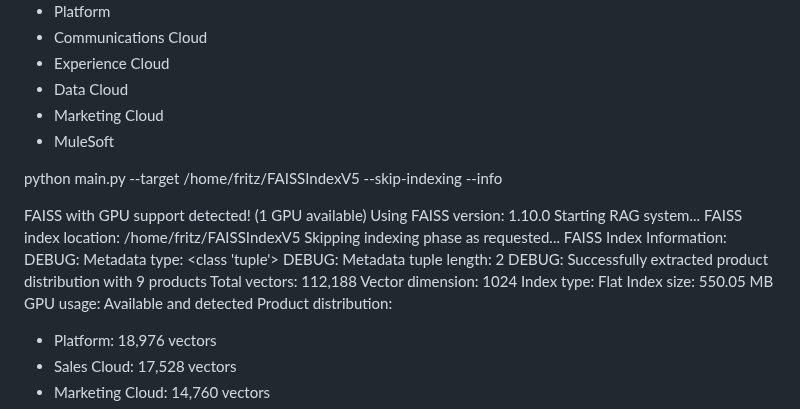
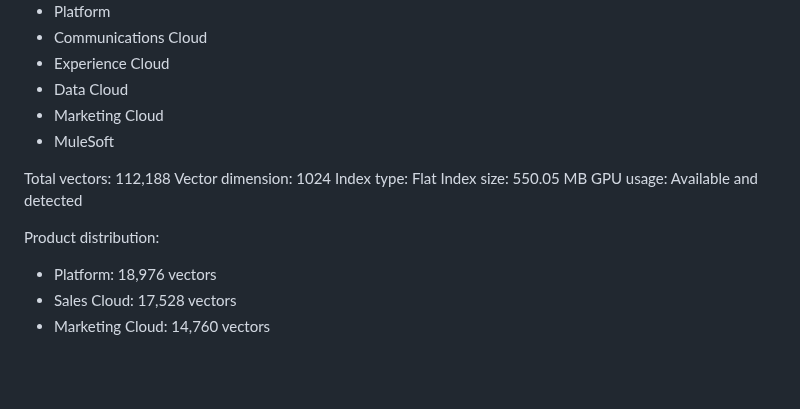
Before and after one commit to jkoenig72/llmrag, a Markdown page: README.md, the part around the change. Drawn GitHub-style; blank space fills up the shorter version.

```diff
--- a/README.md
+++ b/README.md
@@ -36,22 +36,12 @@ The current faiss index vector db is build with infos from help.salesforce and t
 - Marketing Cloud
 - MuleSoft
 
-python main.py --target /home/fritz/FAISSIndexV5 --skip-indexing --info
-
-FAISS with GPU support detected! (1 GPU available)
-    Using FAISS version: 1.10.0
-Starting RAG system...
-FAISS index location: /home/fritz/FAISSIndexV5
-Skipping indexing phase as requested...
-FAISS Index Information:
-DEBUG: Metadata type: <class 'tuple'>
-DEBUG: Metadata tuple length: 2
-DEBUG: Successfully extracted product distribution with 9 products
 Total vectors: 112,188
 Vector dimension: 1024
 Index type: Flat
 Index size: 550.05 MB
 GPU usage: Available and detected
+
 Product distribution:
   - Platform: 18,976 vectors
   - Sales Cloud: 17,528 vectors
```
